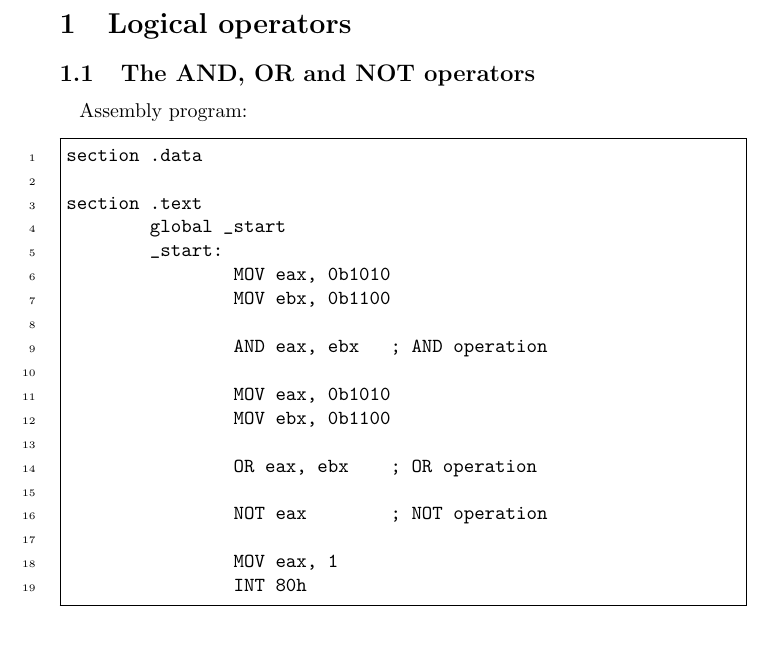
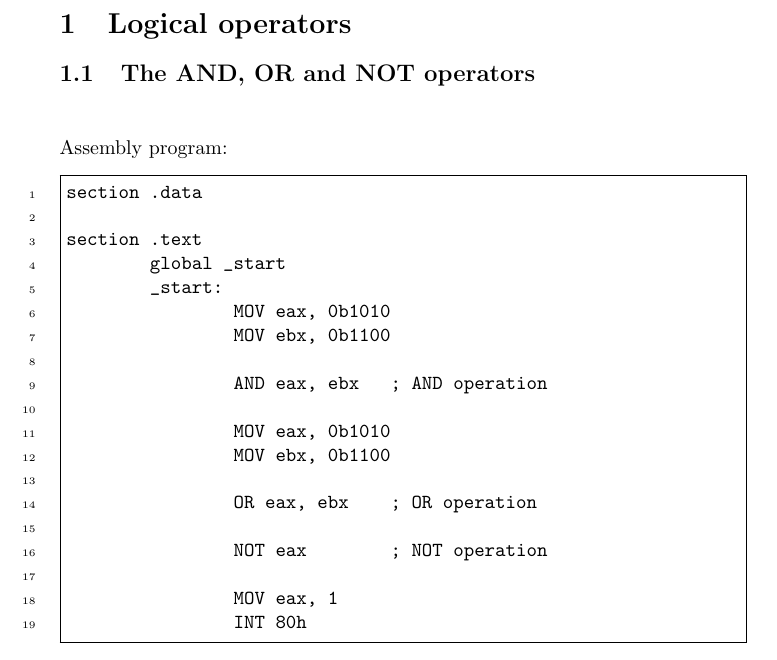
Before and after one commit to C0DER11101/NASM, a LaTeX document (Notes/note10.tex): part of page 1 of 6, cut so that both start at the same text. Compiled offline with pdfLaTeX.

Commit message:
Logical operators

```diff
--- a/Notes/note10.tex
+++ b/Notes/note10.tex
@@ -11,6 +11,10 @@
 }
 
 \makeatletter
+
+\renewcommand\paragraph{\@startsection{paragraph}{4}{\z@}{-3.25ex \@plus -1ex \@minus -.2ex}{1.5ex \@plus .2ex}{\normalfont\normalsize\bfseries}}
+
+\makeatother
 
 \begin{document}
 \section{Logical operators}\label{sec:sec1}
```
Also changed, not shown: Notes/note10.pdf.
